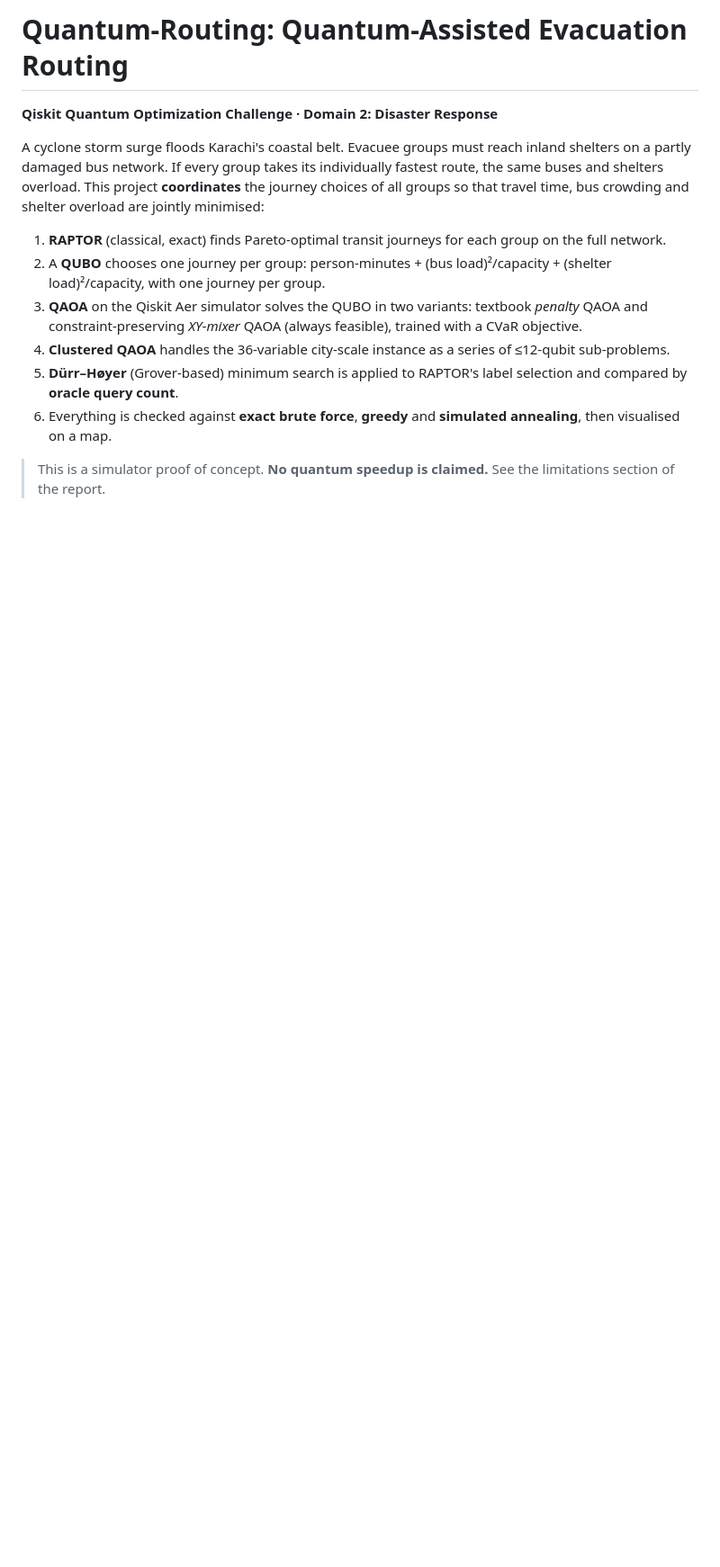
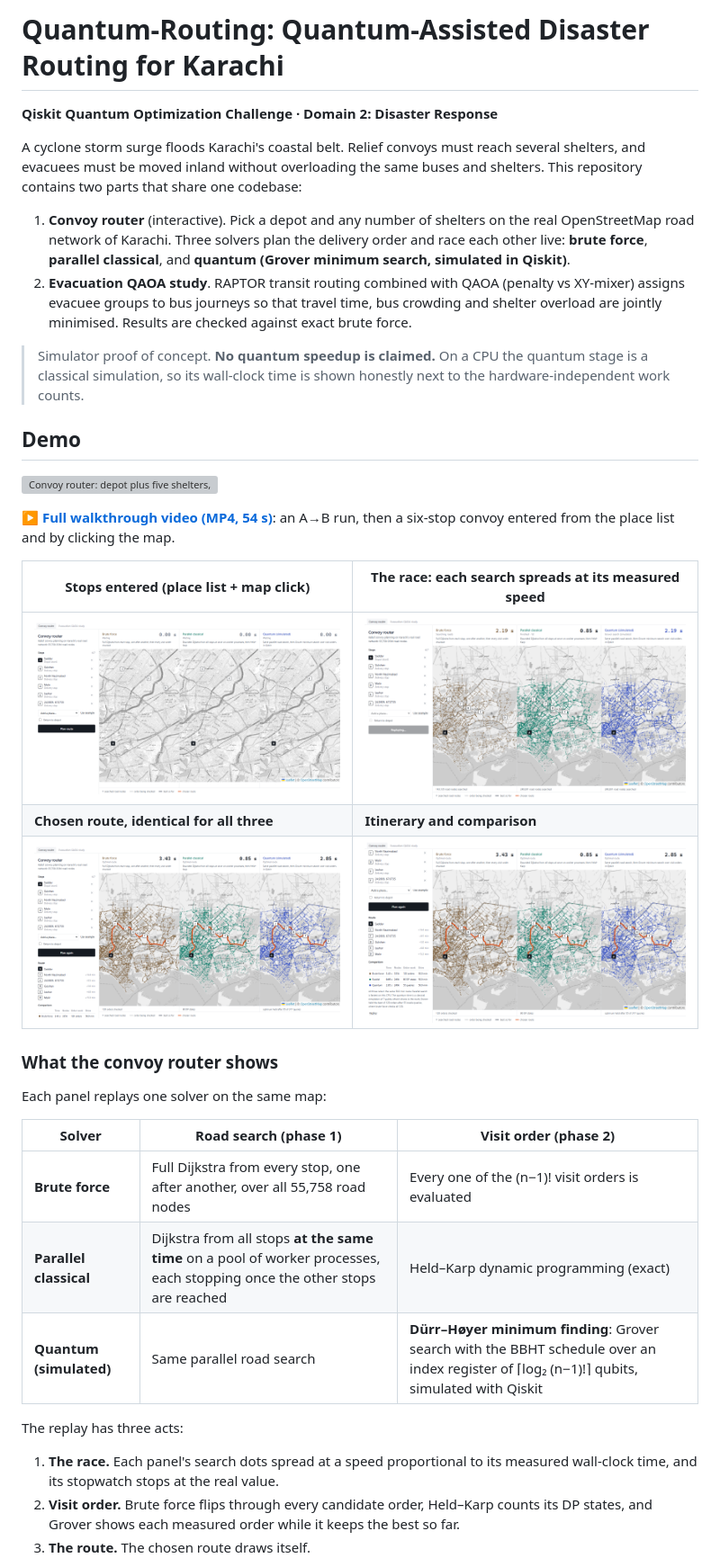
Before and after one commit to MARafey/Quantum-Routing, a Markdown page: README.md, the part around one of its changes. Shown at 90% size. Rendered like a GitHub page; pictures changed too: docs/media/02_multi_input.png (added), docs/media/03_multi_done.png (added), docs/media/03_multi_race.png (added); blank space fills up the shorter version; grey boxes are pictures that could not be loaded.

Commit message:
Add demo video, GIF and screenshots, solver tests, and README for the convoy router

```diff
--- a/README.md
+++ b/README.md
@@ -1,14 +1,38 @@
-# Quantum-Routing: Quantum-Assisted Evacuation Routing
+# Quantum-Routing: Quantum-Assisted Disaster Routing for Karachi
 
 **Qiskit Quantum Optimization Challenge · Domain 2: Disaster Response**
 
-A cyclone storm surge floods Karachi's coastal belt. Evacuee groups must reach inland shelters on a partly damaged bus network. If every group takes its individually fastest route, the same buses and shelters overload. This project **coordinates** the journey choices of all groups so that travel time, bus crowding and shelter overload are jointly minimised:
+A cyclone storm surge floods Karachi's coastal belt. Relief convoys must reach several shelters, and evacuees must be moved inland without overloading the same buses and shelters. This repository contains two parts that share one codebase:
 
-1. **RAPTOR** (classical, exact) finds Pareto-optimal transit journeys for each group on the full network.
-2. A **QUBO** chooses one journey per group: person-minutes + (bus load)²/capacity + (shelter load)²/capacity, with one journey per group.
-3. **QAOA** on the Qiskit Aer simulator solves the QUBO in two variants: textbook *penalty* QAOA and constraint-preserving *XY-mixer* QAOA (always feasible), trained with a CVaR objective.
-4. **Clustered QAOA** handles the 36-variable city-scale instance as a series of ≤12-qubit sub-problems.
-5. **Dürr–Høyer** (Grover-based) minimum search is applied to RAPTOR's label selection and compared by **oracle query count**.
-6. Everything is checked against **exact brute force**, **greedy** and **simulated annealing**, then visualised on a map.
+1. **Convoy router** (interactive). Pick a depot and any number of shelters on the real OpenStreetMap road network of Karachi. Three solvers plan the delivery order and race each other live: **brute force**, **parallel classical**, and **quantum (Grover minimum search, simulated in Qiskit)**.
+2. **Evacuation QAOA study**. RAPTOR transit routing combined with QAOA (penalty vs XY-mixer) assigns evacuee groups to bus journeys so that travel time, bus crowding and shelter overload are jointly minimised. Results are checked against exact brute force.
 
-> This is a simulator proof of concept. **No quantum speedup is claimed.** See the limitations section of the report.
+> Simulator proof of concept. **No quantum speedup is claimed.** On a CPU the quantum stage is a classical simulation, so its wall-clock time is shown honestly next to the hardware-independent work counts.
+
+## Demo
+
+![Convoy router: depot plus five shelters, three solvers racing on Karachi's OSM road network](docs/media/convoy_router_demo.gif)
+
+▶ **[Full walkthrough video (MP4, 54 s)](docs/media/convoy_router_demo.mp4)**: an A→B run, then a six-stop convoy entered from the place list and by clicking the map.
+
+| Stops entered (place list + map click) | The race: each search spreads at its measured speed |
+|---|---|
+| ![Input](docs/media/02_multi_input.png) | ![Race](docs/media/03_multi_race.png) |
+| **Chosen route, identical for all three** | **Itinerary and comparison** |
+| ![Done](docs/media/03_multi_done.png) | ![Results](docs/media/04_results.png) |
+
+### What the convoy router shows
+
+Each panel replays one solver on the same map:
+
+| Solver | Road search (phase 1) | Visit order (phase 2) |
+|---|---|---|
+| **Brute force** | Full Dijkstra from every stop, one after another, over all 55,758 road nodes | Every one of the (n−1)! visit orders is evaluated |
+| **Parallel classical** | Dijkstra from all stops **at the same time** on a pool of worker processes, each stopping once the other stops are reached | Held–Karp dynamic programming (exact) |
+| **Quantum (simulated)** | Same parallel road search | **Dürr–Høyer minimum finding**: Grover search with the BBHT schedule over an index register of ⌈log₂ (n−1)!⌉ qubits, simulated with Qiskit |
+
+The replay has three acts:
+1. **The race.** Each panel's search dots spread at a speed proportional to its measured wall-clock time, and its stopwatch stops at the real value.
+2. **Visit order.** Brute force flips through every candidate order, Held–Karp counts its DP states, and Grover shows each measured order while it keeps the best so far.
+3. **The route.** The chosen route draws itself.
+
```
Also changed, not shown: other parts of README.md (+48 -23 lines), docs/media/01_a_to_b_done.png (added), 6 other files.
